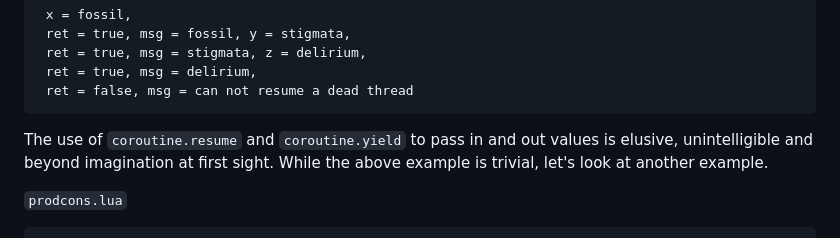
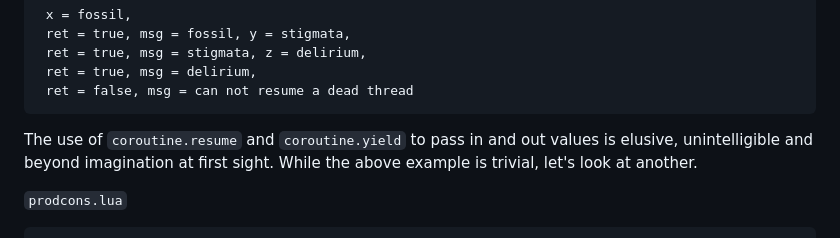
Before and after one commit to Albert0i/online-lua-interpreter, a Markdown page: luaPrimer.md, the part around the change. GitHub-like rendering.

Commit message:
write more

````diff
--- a/luaPrimer.md
+++ b/luaPrimer.md
@@ -400,7 +400,7 @@ Output:
  ret = false, msg = can not resume a dead thread
 ```
 
-The use of `coroutine.resume` and `coroutine.yield` to pass in and out values is elusive, unintelligible and beyond imagination at first sight. While the above example is trivial, let's look at another example.
+The use of `coroutine.resume` and `coroutine.yield` to pass in and out values is elusive, unintelligible and beyond imagination at first sight. While the above example is trivial, let's look at another.
 
 `prodcons.lua`
 ```
````
